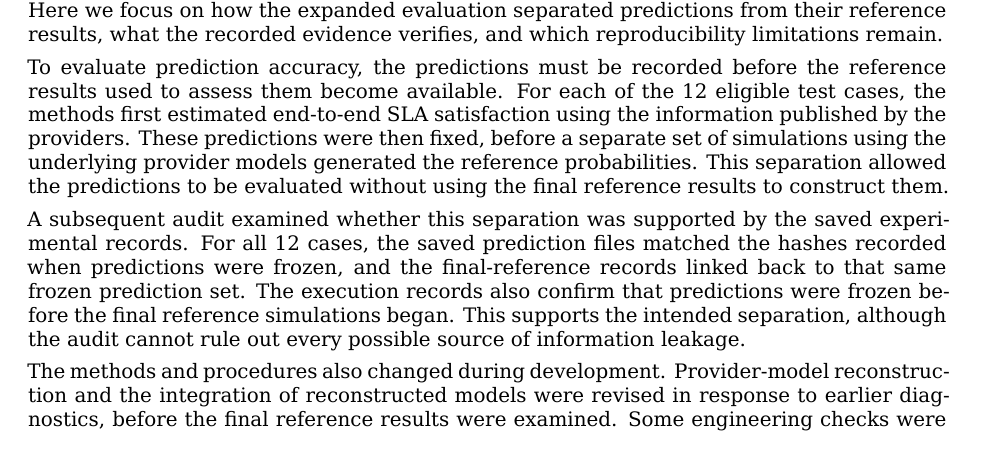
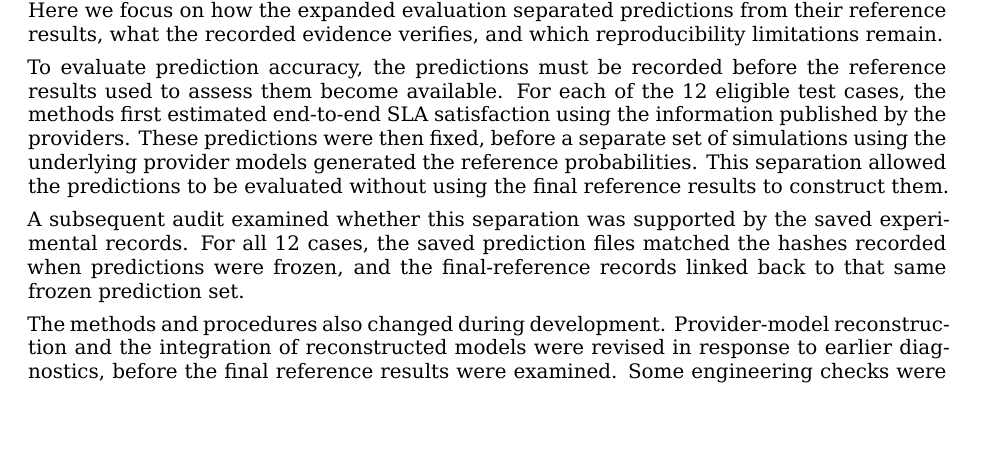
Before and after one commit to ildefons/praise-cao-sim, a LaTeX document (first_science/b1/report/overleaf/main.tex): part of page 13 of 30, cut so that both start at the same text, the shorter picture padded with empty space. Compiled offline with XeLaTeX.

Commit message:
Sync concise Section 5.3 audit paragraph in LaTeX

```diff
--- a/first_science/b1/report/overleaf/main.tex
+++ b/first_science/b1/report/overleaf/main.tex
@@ -394,7 +394,7 @@ As summarized in \hyperref[app:experiment-stages]{Appendix C}, the research prog
 
 To evaluate prediction accuracy, the predictions must be recorded before the reference results used to assess them become available. For each of the 12 eligible test cases, the methods first estimated end-to-end SLA satisfaction using the information published by the providers. These predictions were then fixed, before a separate set of simulations using the underlying provider models generated the reference probabilities. This separation allowed the predictions to be evaluated without using the final reference results to construct them.
 
-A subsequent audit examined whether this separation was supported by the saved experimental records. For all 12 cases, the saved prediction files matched the hashes recorded when predictions were frozen, and the final-reference records linked back to that same frozen prediction set. The execution records also confirm that predictions were frozen before the final reference simulations began. This supports the intended separation, although the audit cannot rule out every possible source of information leakage.
+A subsequent audit examined whether this separation was supported by the saved experimental records. For all 12 cases, the saved prediction files matched the hashes recorded when predictions were frozen, and the final-reference records linked back to that same frozen prediction set.
 
 The methods and procedures also changed during development. Provider-model reconstruction and the integration of reconstructed models were revised in response to earlier diagnostics, before the final reference results were examined. Some engineering checks were completed after scientific experiments had already begun. Appendix C identifies these revisions and their scientific roles, so the expanded evaluation should not be interpreted as an unchanged test of the original plan. The repository retains source versions, simulation configurations and verification records, but the exact AICon/YAFS software state used in every historical run has not been fully established. Reference [23] identifies the audited AICon checkout; complete bitwise reproduction of the original runs is therefore not claimed.
 
```
